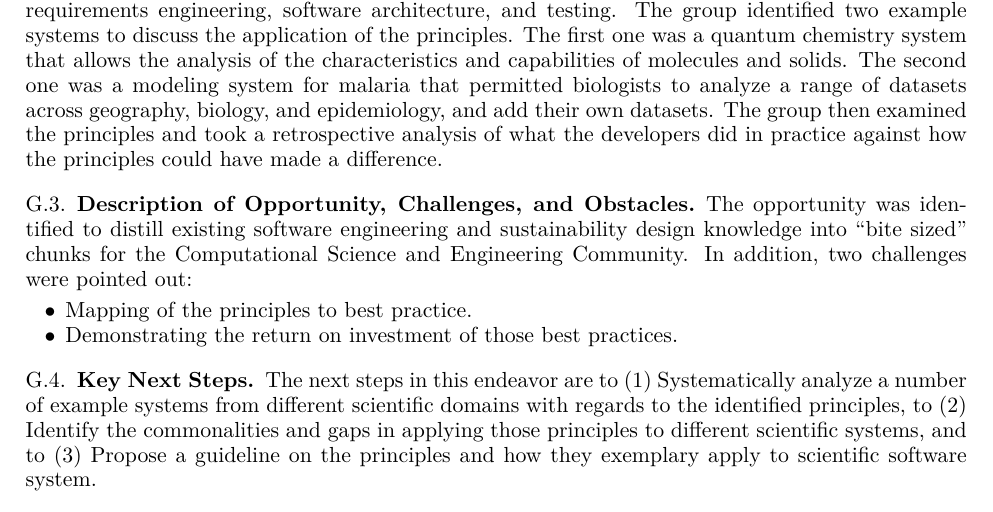
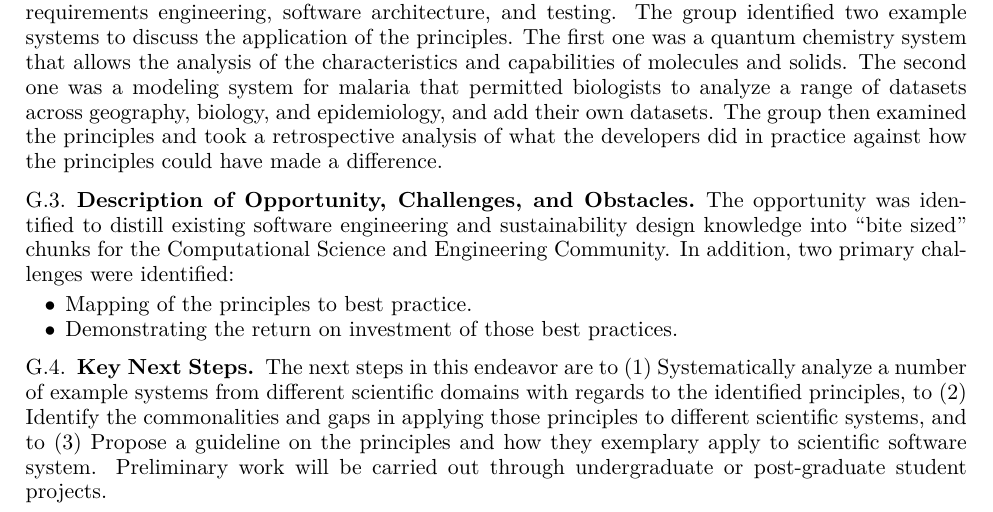
Before and after one commit to WSSSPE/meetings, a LaTeX paper (WSSSPE3/report/WSSSPE3_review.tex, which reads WSSSPE3/report/wg_appendix_eng_design.tex): part of page 29 of 42, cut so that both start at the same text. Compiled offline with pdfLaTeX.

Commit message:
Update wg_appendix_eng_design.tex
Minor updates.

```diff
--- a/WSSSPE3/report/wg_appendix_eng_design.tex
+++ b/WSSSPE3/report/wg_appendix_eng_design.tex
@@ -59,14 +59,14 @@ The sustainability design principles were drawn from the Karlskrona Manifesto on
 This congregated list is an initial collection of principles that could be extended by adding from further related work from separate disciplines within the field of software engineering, including requirements engineering, software architecture, and testing. The group identified two example systems to discuss the application of the principles. The first one was a quantum chemistry system that allows the analysis of the characteristics and capabilities of molecules and solids. The second one was a modeling system for malaria that permitted biologists to analyze a range of datasets across geography, biology, and epidemiology, and add their own datasets. The group then examined the principles and took a retrospective analysis of what the developers did in practice against how the principles could have made a difference.
 
 \subsection{Description of Opportunity, Challenges, and Obstacles}
-The opportunity was identified to distill existing software engineering and sustainability design knowledge into ``bite sized'' chunks for the Computational Science and Engineering Community. In addition, two challenges were pointed out:
+The opportunity was identified to distill existing software engineering and sustainability design knowledge into ``bite sized'' chunks for the Computational Science and Engineering Community. In addition, two primary challenges were identified:
 \begin{itemize}
 \item Mapping of the principles to best practice.
 \item Demonstrating the return on investment of those best practices.
 \end{itemize}
 
 \subsection{Key Next Steps}
-The next steps in this endeavor are to (1) Systematically analyze a number of example systems from different scientific domains with regards to the identified principles, to (2) Identify the commonalities and gaps in applying those principles to different scientific systems, and to (3) Propose a guideline on the principles and how they exemplary apply to scientific software system.
+The next steps in this endeavor are to (1) Systematically analyze a number of example systems from different scientific domains with regards to the identified principles, to (2) Identify the commonalities and gaps in applying those principles to different scientific systems, and to (3) Propose a guideline on the principles and how they exemplary apply to scientific software system. Preliminary work will be carried out through undergraduate or post-graduate student projects.
 
 \subsection{Plan for Future Organization}
 
```
